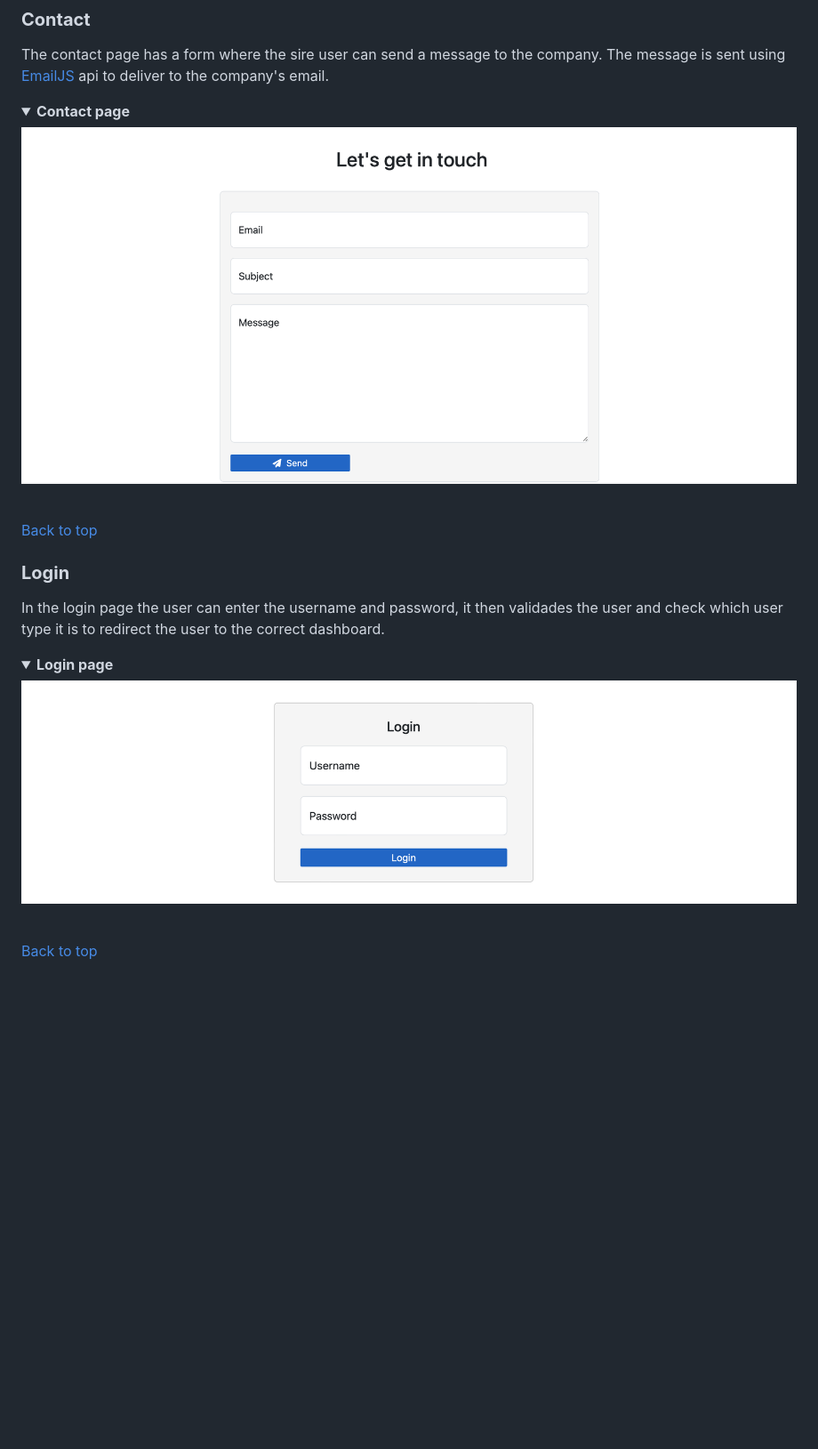
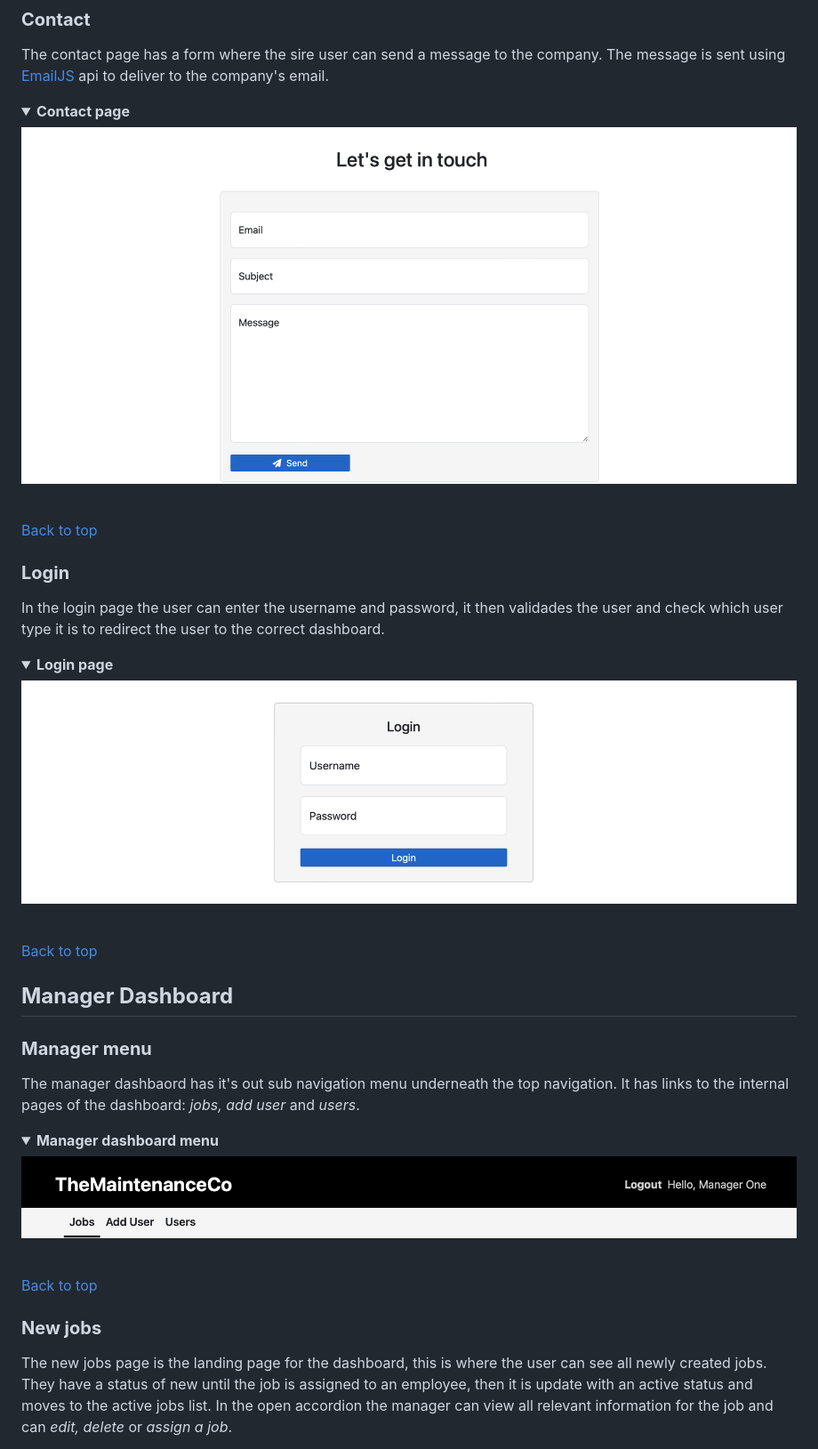
Before and after one commit to andrebraga7/the-maintenance-co, a Markdown page: README.md, the part around the change printed below. Shown: that part at 89% size. GitHub-like rendering; pictures changed too: readme/assets/images/dash_manager_menu.png (added); folded sections open; blank space fills up the shorter version.

```diff
--- a/README.md
+++ b/README.md
@@ -215,3 +217,19 @@ In the login page the user can enter the username and password, it then validade
 </details><br/>
 
 [Back to top](<#table-of-content>)
+
+## **Manager Dashboard**
+
+### **Manager menu**
+The manager dashbaord has it's out sub navigation menu underneath the top navigation. It has links to the internal pages of the dashboard: *jobs, add user* and *users*.
+
+<details><summary><b>Manager dashboard menu</b></summary>
+
+![Manager dashboard menu](readme/assets/images/dash_manager_menu.png)
+</details><br/>
+
+[Back to top](<#table-of-content>)
+
+### **New jobs**
+The new jobs page is the landing page for the dashboard, this is where the user can see all newly created jobs. They have a status of new until the job is assigned to an employee, then it is update with an active status and moves to the active jobs list. In the open accordion the manager can view all relevant information for the job and can *edit, delete* or *assign a job*.
+
```
Also changed, not shown: other parts of README.md (+16 -3 lines), readme/assets/images/dash_new_jobs.png (added), readme/assets/images/dash_new_jobs_info.png (added).
